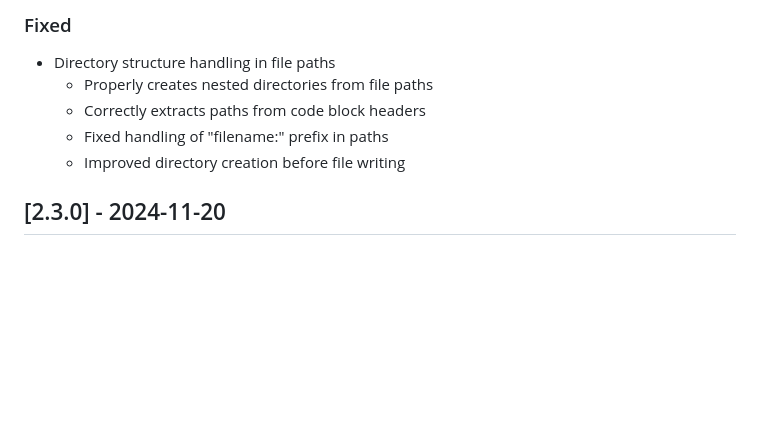
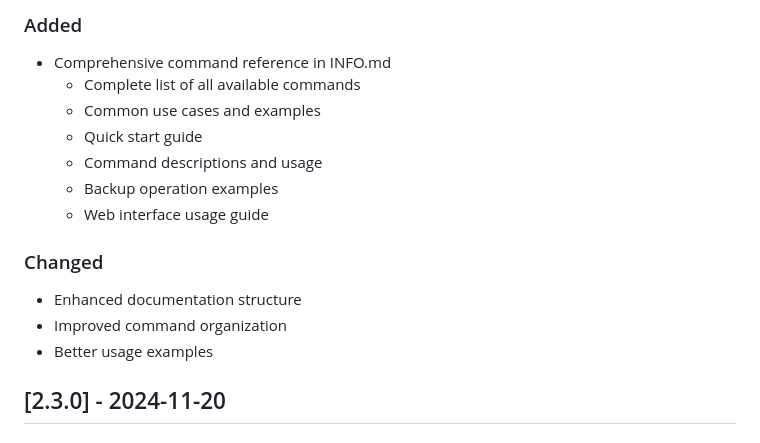
Before and after one commit to plain-mark/markdown2code, a Markdown page: CHANGELOG.md, the part around the change printed below. Drawn GitHub-style; blank space fills up the shorter version.

Commit message:
Release version 2.4.0
### Added
- Comprehensive command reference in INFO.md
  - Complete list of all available commands
  - Common use cases and examples
  - Quick start guide
  - Command descriptions and usage
  - Backup operation examples
  - Web interface usage guide

### Changed
- Enhanced documentation structure
- Improved command organization
- Better usage examples

```diff
--- a/CHANGELOG.md
+++ b/CHANGELOG.md
@@ -9,10 +9,17 @@ and this project adheres to [Semantic Versioning](https://semver.org/spec/v2.0.0
 
-### Fixed
-- Directory structure handling in file paths
-  - Properly creates nested directories from file paths
-  - Correctly extracts paths from code block headers
-  - Fixed handling of "filename:" prefix in paths
-  - Improved directory creation before file writing
+### Added
+- Comprehensive command reference in INFO.md
+  - Complete list of all available commands
+  - Common use cases and examples
+  - Quick start guide
+  - Command descriptions and usage
+  - Backup operation examples
+  - Web interface usage guide
+
+### Changed
+- Enhanced documentation structure
+- Improved command organization
+- Better usage examples
 
 ## [2.3.0] - 2024-11-20
 
```
Also changed, not shown: other parts of CHANGELOG.md (+1 -1 lines).
